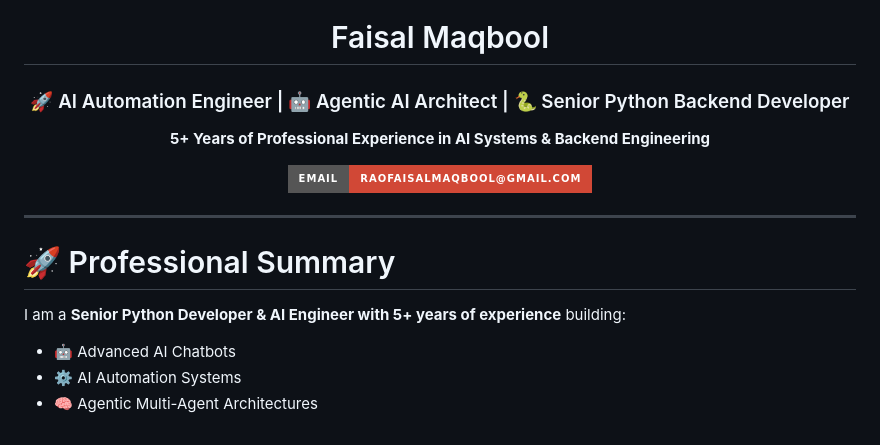
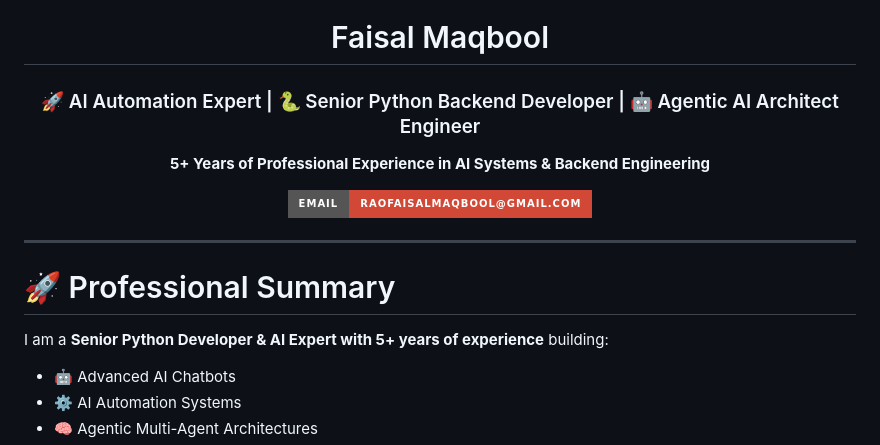
Before and after one commit to raofaisalmaqbool/raofaisalmaqbool, a Markdown page: README.md, the part around the change. GitHub-like rendering; badges without logos.

```diff
--- a/README.md
+++ b/README.md
@@ -4,7 +4,7 @@
 
 <h1 align="center">Faisal Maqbool</h1>
 <h3 align="center">
-🚀 AI Automation Engineer | 🤖 Agentic AI Architect | 🐍 Senior Python Backend Developer
+🚀 AI Automation Expert | 🐍 Senior Python Backend Developer | 🤖 Agentic AI Architect Engineer
 </h3>
 
 <p align="center">
@@ -21,7 +21,7 @@
 
 # 🚀 Professional Summary
 
-I am a **Senior Python Developer & AI Engineer with 5+ years of experience** building:
+I am a **Senior Python Developer & AI Expert with 5+ years of experience** building:
 
 - 🤖 Advanced AI Chatbots
 - ⚙️ AI Automation Systems
```
